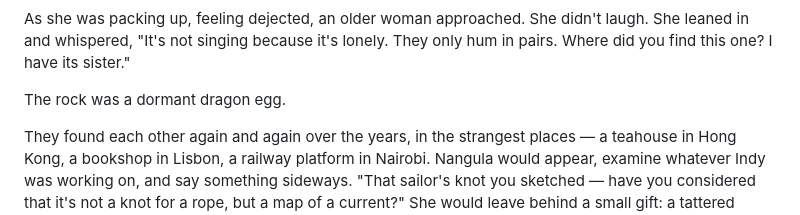
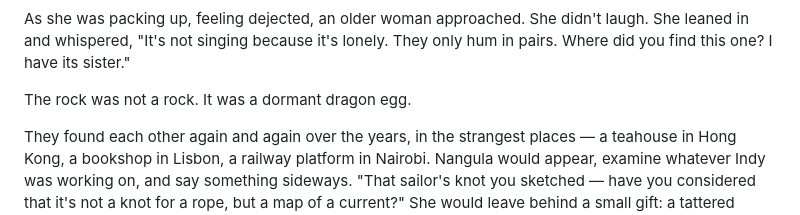
Before and after one commit to ralovely/blule-dragons-tales, a Markdown page: 1-prologue.md, the part around the change. Rendered like a GitHub page.

```diff
--- a/1-prologue.md
+++ b/1-prologue.md
@@ -45,7 +45,7 @@ They met at a botanical conference in Prague. Indy was presenting a paper on "Ac
 
 As she was packing up, feeling dejected, an older woman approached. She didn't laugh. She leaned in and whispered, "It's not singing because it's lonely. They only hum in pairs. Where did you find this one? I have its sister."
 
-The rock was a dormant dragon egg.
+The rock was not a rock. It was a dormant dragon egg.
 
 They found each other again and again over the years, in the strangest places — a teahouse in Hong Kong, a bookshop in Lisbon, a railway platform in Nairobi. Nangula would appear, examine whatever Indy was working on, and say something sideways. "That sailor's knot you sketched — have you considered that it's not a knot for a rope, but a map of a current?" She would leave behind a small gift: a tattered almanac, a book of poetry with a single phrase underlined. Each was a breadcrumb, though Indy did not realise for years that the trail led anywhere — let alone to Aizomea.
 
```
Also changed, not shown: workbench/canon-ledger.md (+1 -0 lines).
